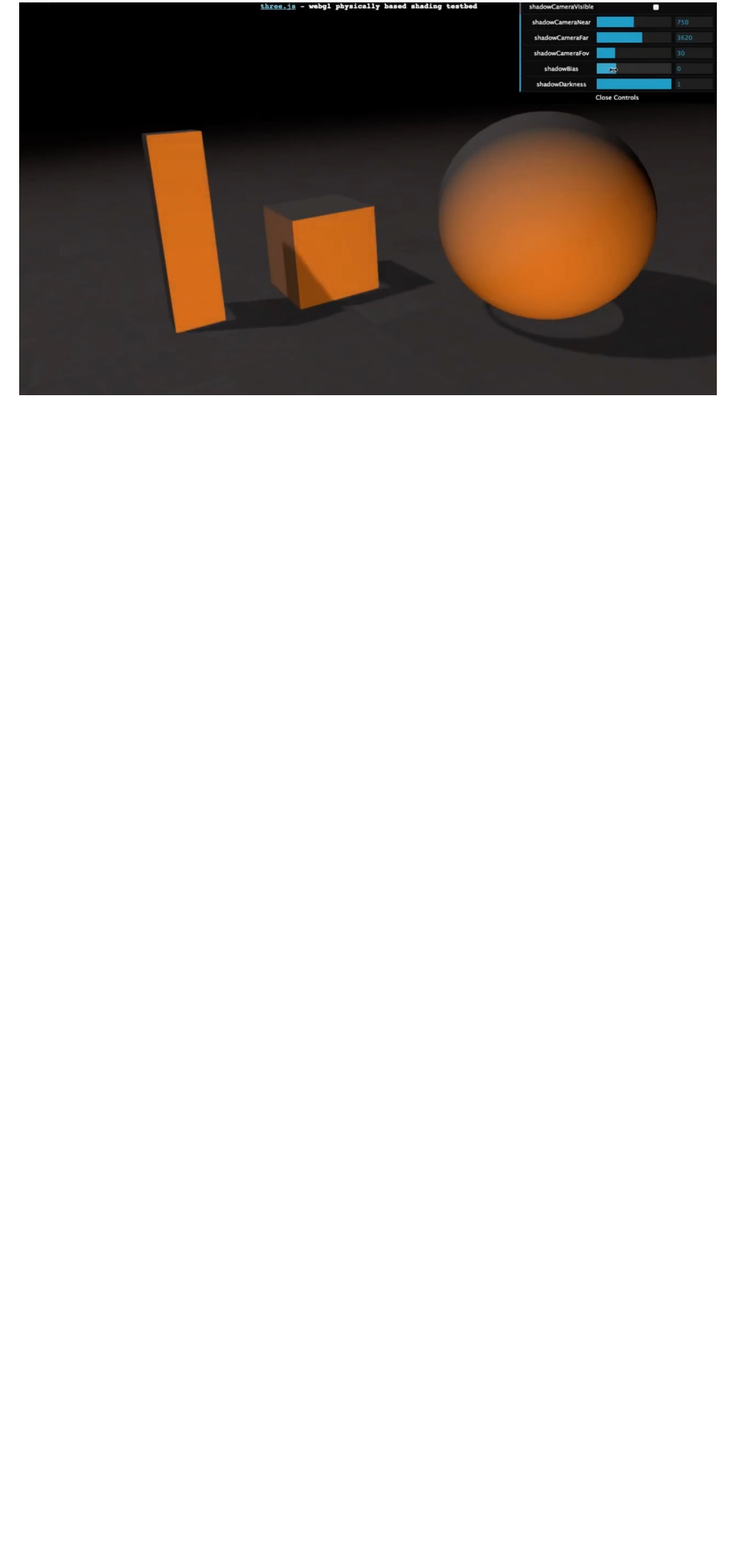
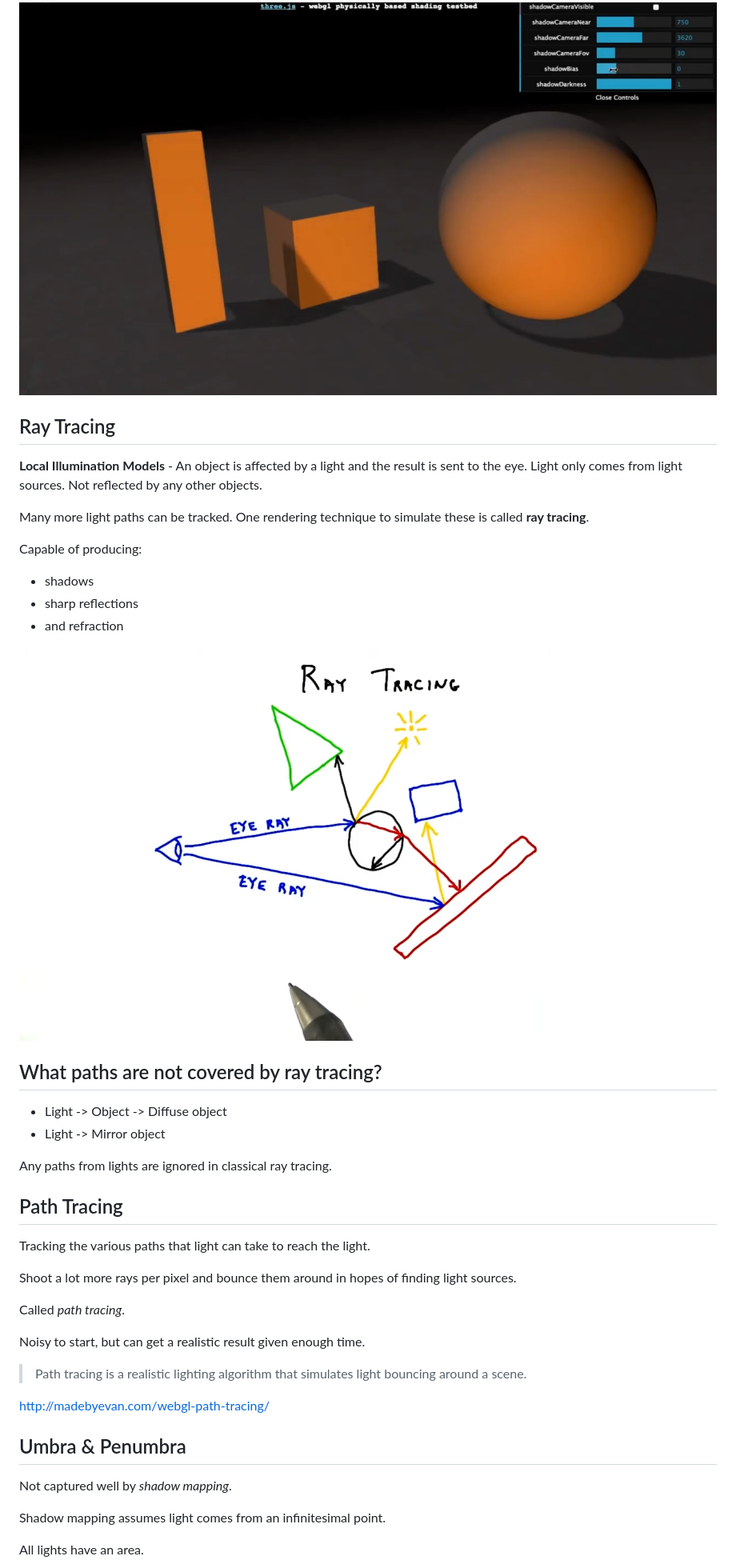
Before and after one commit to gbroques/interactive-3d-graphics, a Markdown page: lesson6/README.md, the part around the change printed below. Shown: that part at 80% size. GitHub-like rendering; pictures changed too: lesson6/img/ray-tracing.png (added); blank space fills up the shorter version.

Commit message:
Add more lesson 6 notes

```diff
--- a/lesson6/README.md
+++ b/lesson6/README.md
@@ -158,3 +158,46 @@ object3D.receiveShadow = true;
 ### Peter Panning
 
 ![Peter Panning](./img/peter-panning.png)
+
+## Ray Tracing
+
+**Local Illumination Models** - An object is affected by a light and the result is sent to the eye. Light only comes from light sources. Not reflected by any other objects.
+
+Many more light paths can be tracked. One rendering technique to simulate these is called **ray tracing**.
+
+Capable of producing:
+
+* shadows
+* sharp reflections
+* and refraction
+
+![Ray Tracing](./img/ray-tracing.png)
+
+## What paths are not covered by ray tracing?
+
+* Light -> Object -> Diffuse object
+* Light -> Mirror object
+
+Any paths from lights are ignored in classical ray tracing.
+
+## Path Tracing
+Tracking the various paths that light can take to reach the light.
+
+Shoot a lot more rays per pixel and bounce them around in hopes of finding light sources.
+
+Called *path tracing*.
+
+Noisy to start, but can get a realistic result given enough time.
+
+> Path tracing is a realistic lighting algorithm that simulates light bouncing around a scene.
+
+http://madebyevan.com/webgl-path-tracing/
+
+## Umbra & Penumbra
+
+Not captured well by *shadow mapping*.
+
+Shadow mapping assumes light comes from an infinitesimal point.
+
+All lights have an area.
+
```
Also changed, not shown: other parts of lesson6/README.md (+1 -0 lines), lesson6/img/umbra-and-penumbra.png (added).
